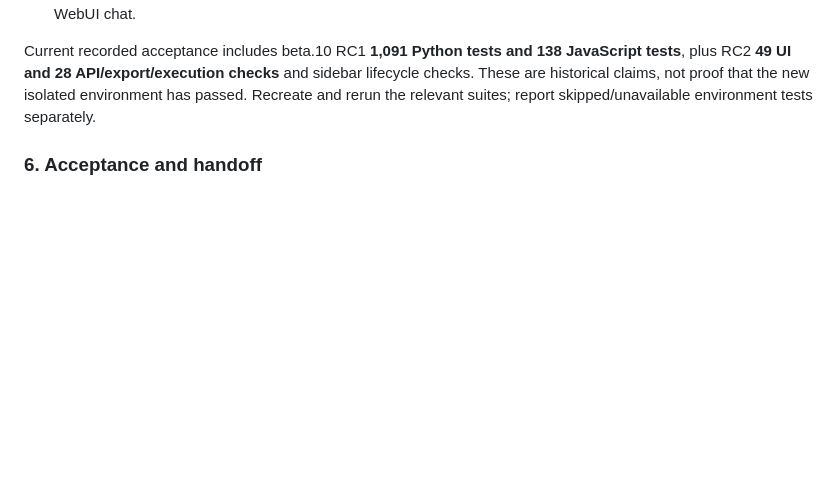
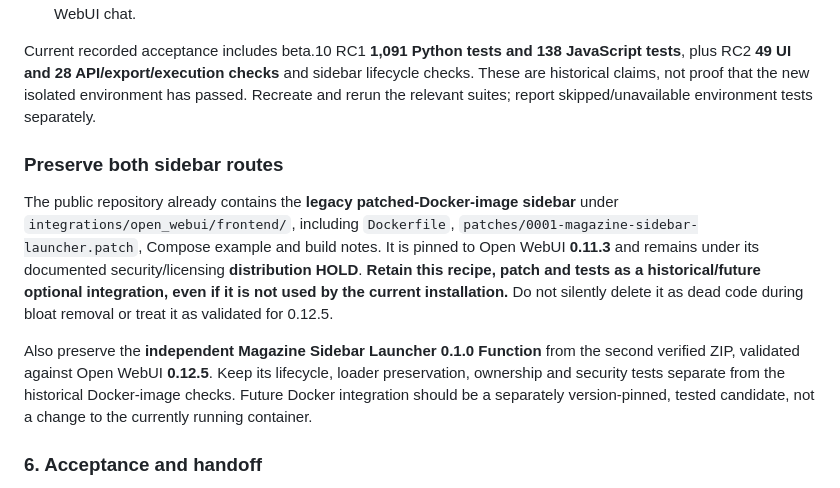
Before and after one commit to Nundrian/Magazine, a Markdown page: docs/OPTIMISATION_BASELINE_2026-11-02.md, the part around the change. GitHub-like rendering; blank space fills up the shorter version.

Commit message:
docs: preserve both legacy Docker and current Function sidebar routes

```diff
--- a/docs/OPTIMISATION_BASELINE_2026-11-02.md
+++ b/docs/OPTIMISATION_BASELINE_2026-11-02.md
@@ -70,6 +70,12 @@ No hard-coded preferred model, no external paid service and no requirement for a
 
 Current recorded acceptance includes beta.10 RC1 **1,091 Python tests and 138 JavaScript tests**, plus RC2 **49 UI and 28 API/export/execution checks** and sidebar lifecycle checks. These are historical claims, not proof that the new isolated environment has passed. Recreate and rerun the relevant suites; report skipped/unavailable environment tests separately.
 
+### Preserve both sidebar routes
+
+The public repository already contains the **legacy patched-Docker-image sidebar** under `integrations/open_webui/frontend/`, including `Dockerfile`, `patches/0001-magazine-sidebar-launcher.patch`, Compose example and build notes. It is pinned to Open WebUI **0.11.3** and remains under its documented security/licensing **distribution HOLD**. **Retain this recipe, patch and tests as a historical/future optional integration, even if it is not used by the current installation.** Do not silently delete it as dead code during bloat removal or treat it as validated for 0.12.5.
+
+Also preserve the **independent Magazine Sidebar Launcher 0.1.0 Function** from the second verified ZIP, validated against Open WebUI **0.12.5**. Keep its lifecycle, loader preservation, ownership and security tests separate from the historical Docker-image checks. Future Docker integration should be a separately version-pinned, tested candidate, not a change to the currently running container.
+
 ### 6. Acceptance and handoff
 
 For every optimisation: record baseline and candidate numbers, repeat count, test conditions, absolute and percentage differences, failures, and a source-level explanation. Performance improvements must be practically significant and repeatable; do not trade correctness or recovery safety for speed. Report regressions and confidence limits even when a change is retained.
```
